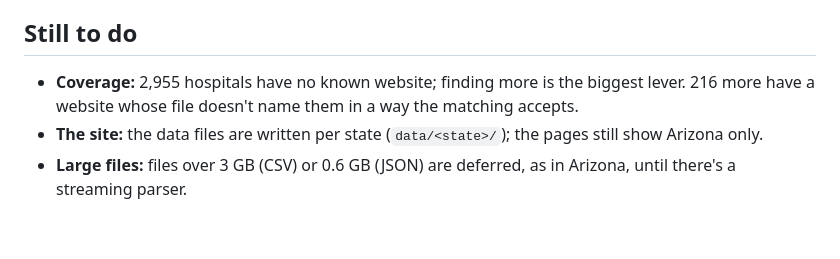
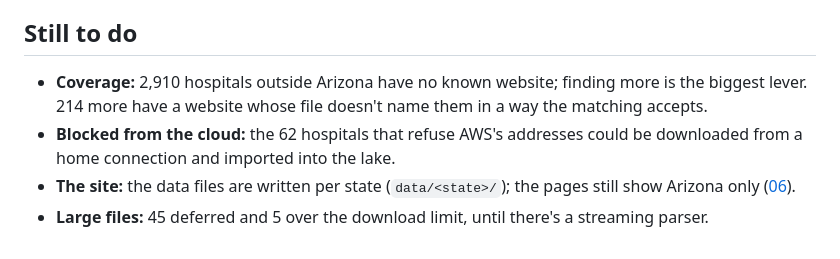
Before and after one commit to AdrianMarrs/az-price-transparency, a Markdown page: docs/05-national.md, the part around one of its changes. Drawn GitHub-style.

```diff
--- a/docs/05-national.md
+++ b/docs/05-national.md
@@ -35,6 +124,7 @@ Wikidata raised the count from 1,127 (22%) to 1,415, and the exact-name and bran
 
 ## Still to do
 
-- **Coverage:** 2,955 hospitals have no known website; finding more is the biggest lever. 216 more have a website whose file doesn't name them in a way the matching accepts.
-- **The site:** the data files are written per state (`data/<state>/`); the pages still show Arizona only.
-- **Large files:** files over 3 GB (CSV) or 0.6 GB (JSON) are deferred, as in Arizona, until there's a streaming parser.
+- **Coverage:** 2,910 hospitals outside Arizona have no known website; finding more is the biggest lever. 214 more have a website whose file doesn't name them in a way the matching accepts.
+- **Blocked from the cloud:** the 62 hospitals that refuse AWS's addresses could be downloaded from a home connection and imported into the lake.
+- **The site:** the data files are written per state (`data/<state>/`); the pages still show Arizona only ([06](06-website.md#limits-and-open-questions)).
+- **Large files:** 45 deferred and 5 over the download limit, until there's a streaming parser.
```
Also changed, not shown: other parts of docs/05-national.md (+90 -1 lines).
